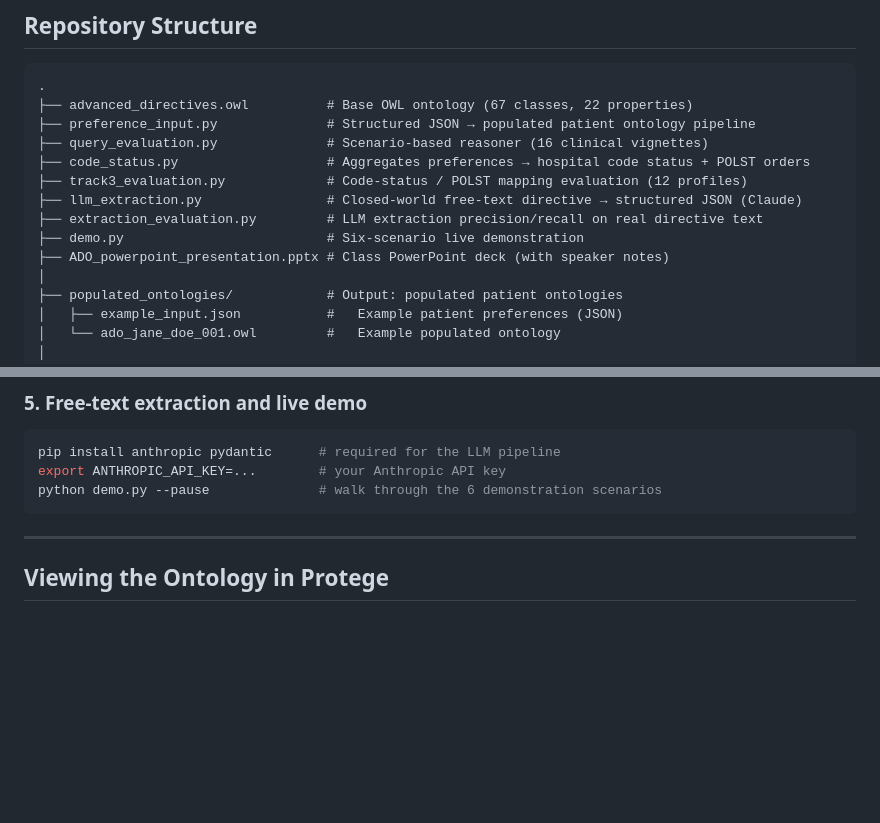
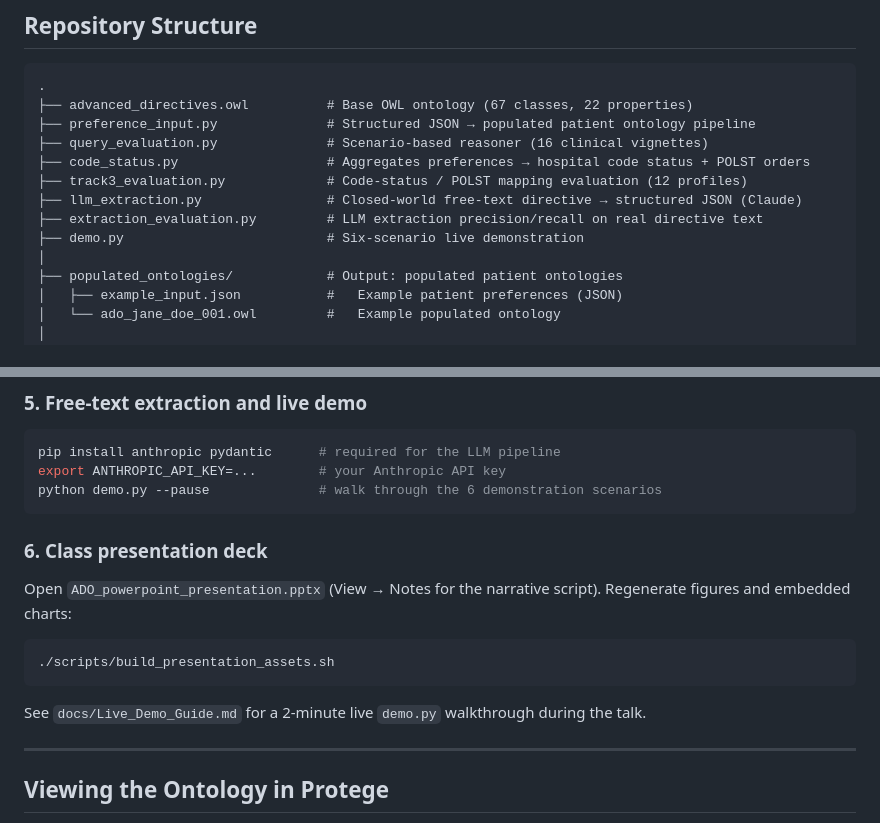
Before and after one commit to patrickwalsh26/bmds210-AD_Ontology, a Markdown page: README.md, 2 parts joined by grey strips. Drawn GitHub-style; blank space fills up the shorter version.

Commit message:
Document class deck regeneration in README
Co-authored-by: patrickwalsh26 <patrickwalsh26@users.noreply.github.com>

````diff
--- a/README.md
+++ b/README.md
@@ -36,7 +36,6 @@ The ontology covers **five clinical decision points** commonly encountered in ad
 ├── llm_extraction.py                # Closed-world free-text directive → structured JSON (Claude)
 ├── extraction_evaluation.py         # LLM extraction precision/recall on real directive text
 ├── demo.py                          # Six-scenario live demonstration
-├── ADO_powerpoint_presentation.pptx # Class PowerPoint deck (with speaker notes)
 │
 ├── populated_ontologies/            # Output: populated patient ontologies
 │   ├── example_input.json           #   Example patient preferences (JSON)
@@ -129,6 +128,16 @@ export ANTHROPIC_API_KEY=...        # your Anthropic API key
 python demo.py --pause              # walk through the 6 demonstration scenarios
 ```
 
+### 6. Class presentation deck
+
+Open `ADO_powerpoint_presentation.pptx` (View → Notes for the narrative script). Regenerate figures and embedded charts:
+
+```bash
+./scripts/build_presentation_assets.sh
+```
+
+See `docs/Live_Demo_Guide.md` for a 2-minute live `demo.py` walkthrough during the talk.
+
 ---
 
 ## Viewing the Ontology in Protege
````
